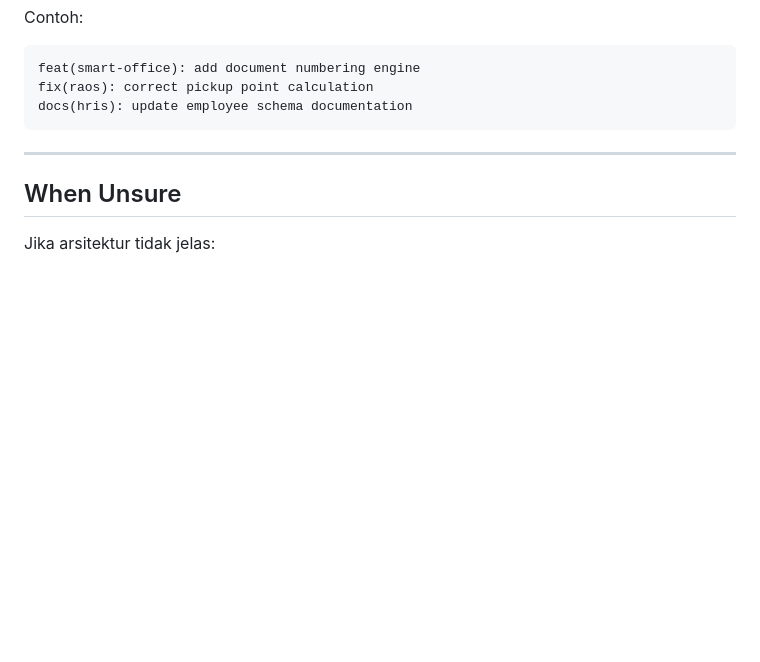
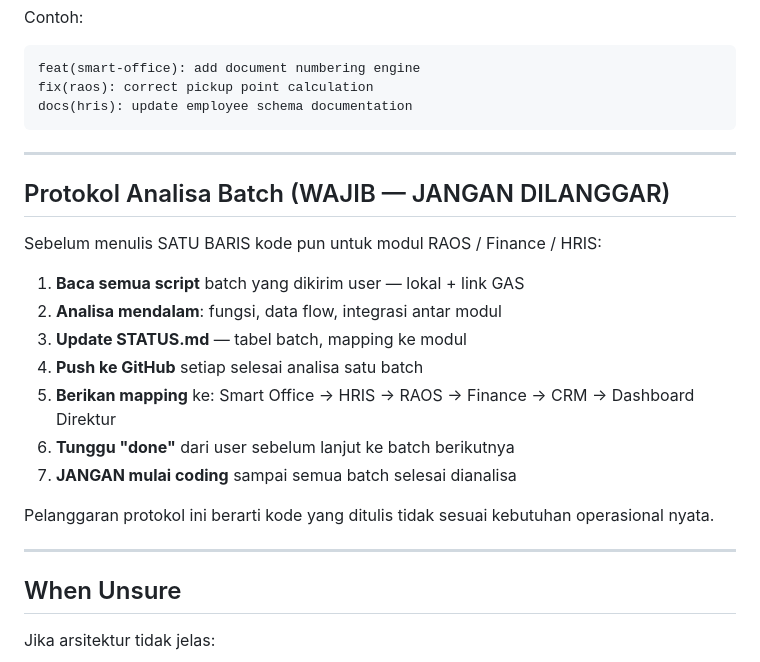
Before and after one commit to menala-Tech/rifim-os, a Markdown page: CLAUDE.md, the part around the change. GitHub-like rendering; blank space fills up the shorter version.

```diff
--- a/CLAUDE.md
+++ b/CLAUDE.md
@@ -158,6 +158,22 @@ docs(hris): update employee schema documentation
 
 ---
 
+## Protokol Analisa Batch (WAJIB — JANGAN DILANGGAR)
+
+Sebelum menulis SATU BARIS kode pun untuk modul RAOS / Finance / HRIS:
+
+1. **Baca semua script** batch yang dikirim user — lokal + link GAS
+2. **Analisa mendalam**: fungsi, data flow, integrasi antar modul
+3. **Update STATUS.md** — tabel batch, mapping ke modul
+4. **Push ke GitHub** setiap selesai analisa satu batch
+5. **Berikan mapping** ke: Smart Office → HRIS → RAOS → Finance → CRM → Dashboard Direktur
+6. **Tunggu "done"** dari user sebelum lanjut ke batch berikutnya
+7. **JANGAN mulai coding** sampai semua batch selesai dianalisa
+
+Pelanggaran protokol ini berarti kode yang ditulis tidak sesuai kebutuhan operasional nyata.
+
+---
+
 ## When Unsure
 
 Jika arsitektur tidak jelas:
```
Also changed, not shown: docs/STATUS.md (+48 -1 lines).
